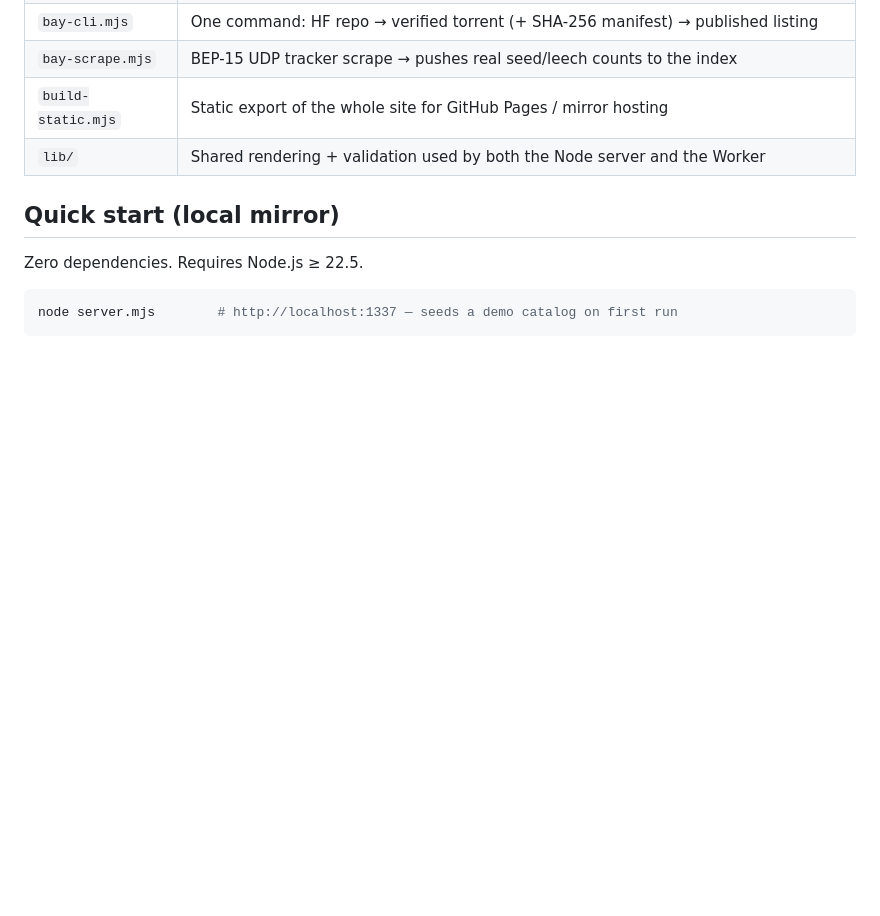
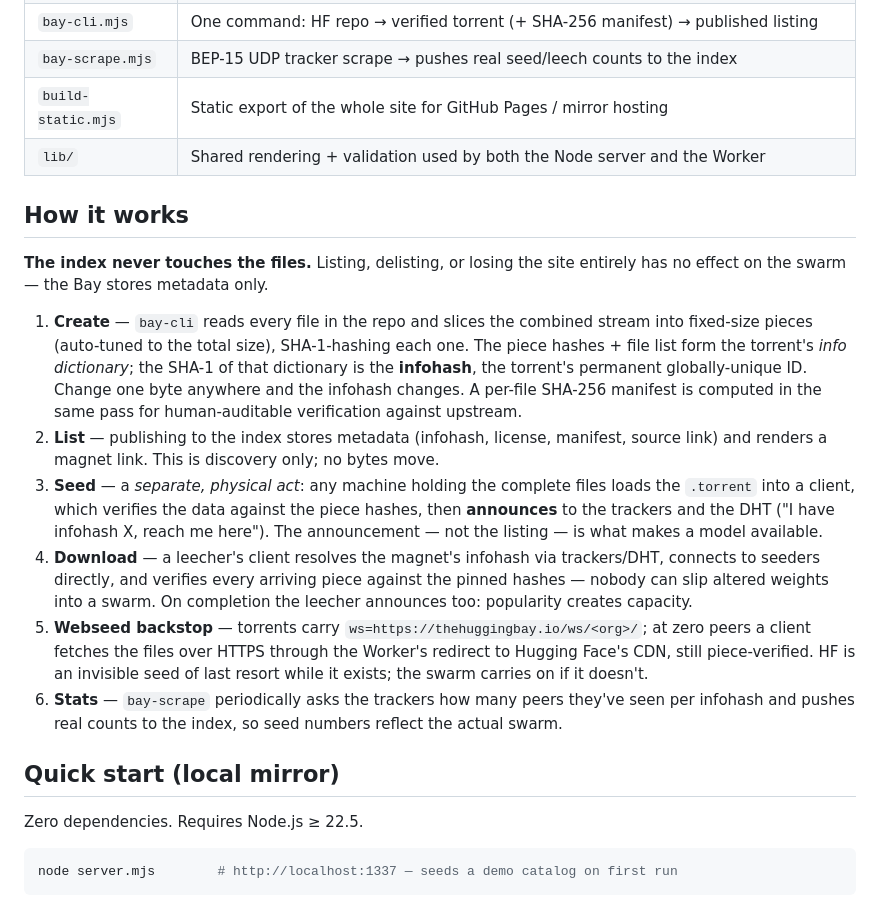
Before and after one commit to syndicalt/thehuggingbay, a Markdown page: README.md, the part around the change. Drawn GitHub-style; blank space fills up the shorter version.

Commit message:
README: add How it works — torrent lifecycle from create to swarm
Co-Authored-By: Claude Fable 5 <noreply@anthropic.com>

```diff
--- a/README.md
+++ b/README.md
@@ -18,6 +18,34 @@ Live index: **https://thehuggingbay.io** (Cloudflare Worker + D1)
 | `bay-scrape.mjs` | BEP-15 UDP tracker scrape → pushes real seed/leech counts to the index |
 | `build-static.mjs` | Static export of the whole site for GitHub Pages / mirror hosting |
 | `lib/` | Shared rendering + validation used by both the Node server and the Worker |
+
+## How it works
+
+**The index never touches the files.** Listing, delisting, or losing the site entirely has no
+effect on the swarm — the Bay stores metadata only.
+
+1. **Create** — `bay-cli` reads every file in the repo and slices the combined stream into
+   fixed-size pieces (auto-tuned to the total size), SHA-1-hashing each one. The piece
+   hashes + file list form the torrent's *info dictionary*; the SHA-1 of that dictionary is
+   the **infohash**, the torrent's permanent globally-unique ID. Change one byte anywhere
+   and the infohash changes. A per-file SHA-256 manifest is computed in the same pass for
+   human-auditable verification against upstream.
+2. **List** — publishing to the index stores metadata (infohash, license, manifest, source
+   link) and renders a magnet link. This is discovery only; no bytes move.
+3. **Seed** — a *separate, physical act*: any machine holding the complete files loads the
+   `.torrent` into a client, which verifies the data against the piece hashes, then
+   **announces** to the trackers and the DHT ("I have infohash X, reach me here"). The
+   announcement — not the listing — is what makes a model available.
+4. **Download** — a leecher's client resolves the magnet's infohash via trackers/DHT, connects
+   to seeders directly, and verifies every arriving piece against the pinned hashes — nobody
+   can slip altered weights into a swarm. On completion the leecher announces too:
+   popularity creates capacity.
+5. **Webseed backstop** — torrents carry `ws=https://thehuggingbay.io/ws/<org>/`; at zero
+   peers a client fetches the files over HTTPS through the Worker's redirect to Hugging
+   Face's CDN, still piece-verified. HF is an invisible seed of last resort while it exists;
+   the swarm carries on if it doesn't.
+6. **Stats** — `bay-scrape` periodically asks the trackers how many peers they've seen per
+   infohash and pushes real counts to the index, so seed numbers reflect the actual swarm.
 
 ## Quick start (local mirror)
 
```
